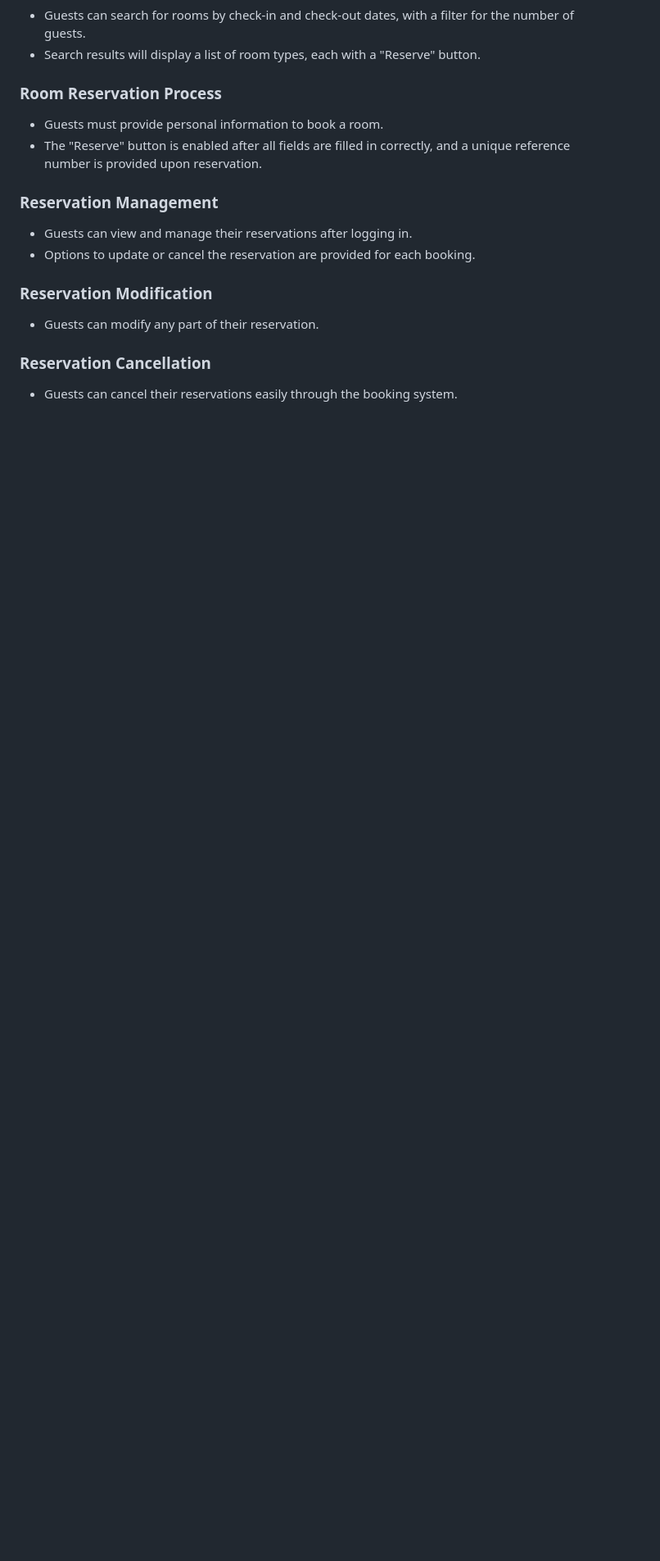
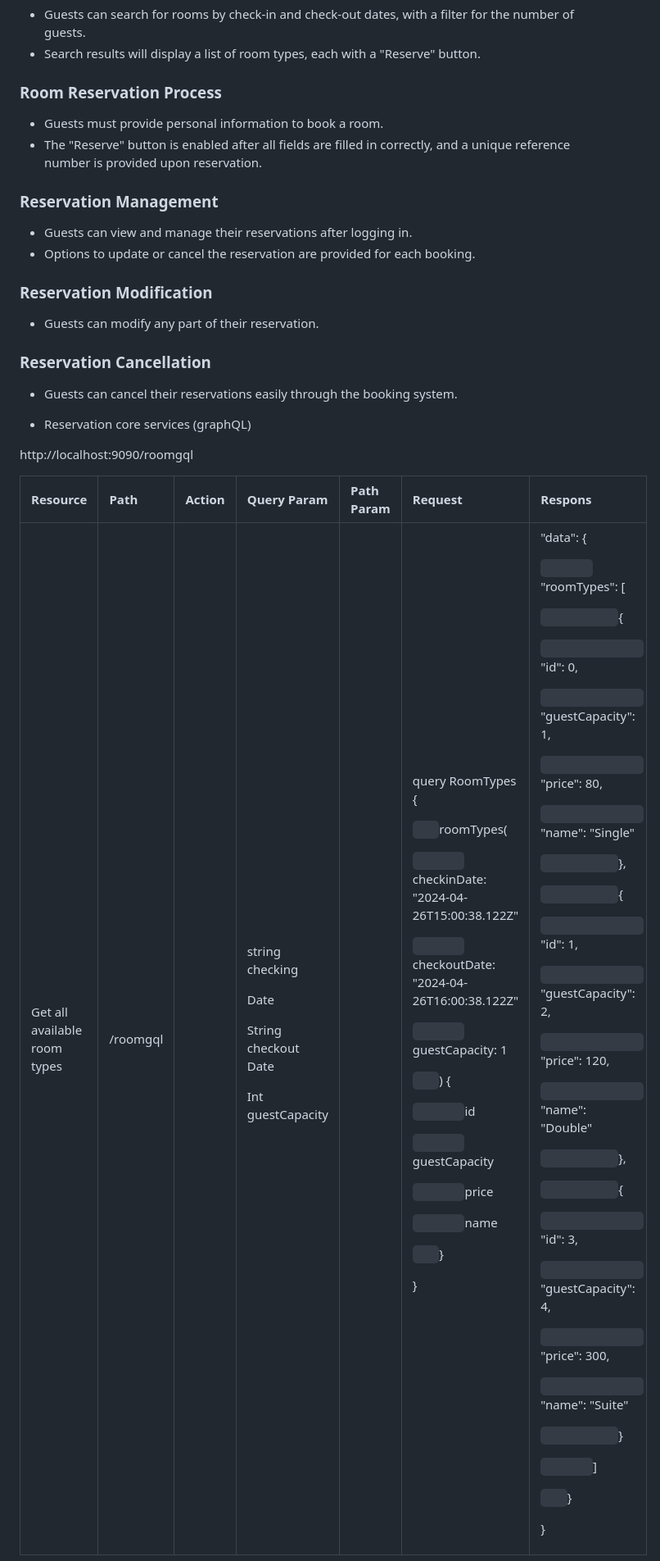
Before and after one commit to dushansachinda/hotel-reservation-demo-with-v2, a Markdown page: README.md, the part around the change printed below. Shown: that part at 82% size. Drawn GitHub-style; blank space fills up the shorter version.

```diff
--- a/README.md
+++ b/README.md
@@ -81,3 +81,19 @@ Create a web application that enables hotel guests to book rooms. The applicatio
 ### Reservation Cancellation
 
 - Guests can cancel their reservations easily through the booking system.
+
+- Reservation core services (graphQL)
+
+
+
+http://localhost:9090/roomgql
+
+
+
+|Resource|Path|Action|Query Param|Path Param|Request|Respons|
+| :- | :- | :- | :- | :- | :- | :- |
+|Get all available room types|/roomgql||<p>string checking</p><p>Date</p><p></p><p>String checkout Date</p><p></p><p>Int guestCapacity</p>||<p>query RoomTypes {</p><p>`   `roomTypes(</p><p>`       `checkinDate: "2024-04-26T15:00:38.122Z"</p><p>`       `checkoutDate: "2024-04-26T16:00:38.122Z"</p><p>`       `guestCapacity: 1</p><p>`   `) {</p><p>`       `id</p><p>`       `guestCapacity</p><p>`       `price</p><p>`       `name</p><p>`   `}</p><p>}</p><p></p>|<p>"data": {</p><p>`       `"roomTypes": [</p><p>`           `{</p><p>`               `"id": 0,</p><p>`               `"guestCapacity": 1,</p><p>`               `"price": 80,</p><p>`               `"name": "Single"</p><p>`           `},</p><p>`           `{</p><p>`               `"id": 1,</p><p>`               `"guestCapacity": 2,</p><p>`               `"price": 120,</p><p>`               `"name": "Double"</p><p>`           `},</p><p>`           `{</p><p>`               `"id": 3,</p><p>`               `"guestCapacity": 4,</p><p>`               `"price": 300,</p><p>`               `"name": "Suite"</p><p>`           `}</p><p>`       `]</p><p>`   `}</p><p>}</p><p></p>|
+
+
+
+
```
Also changed, not shown: other parts of README.md (+21 -0 lines).
